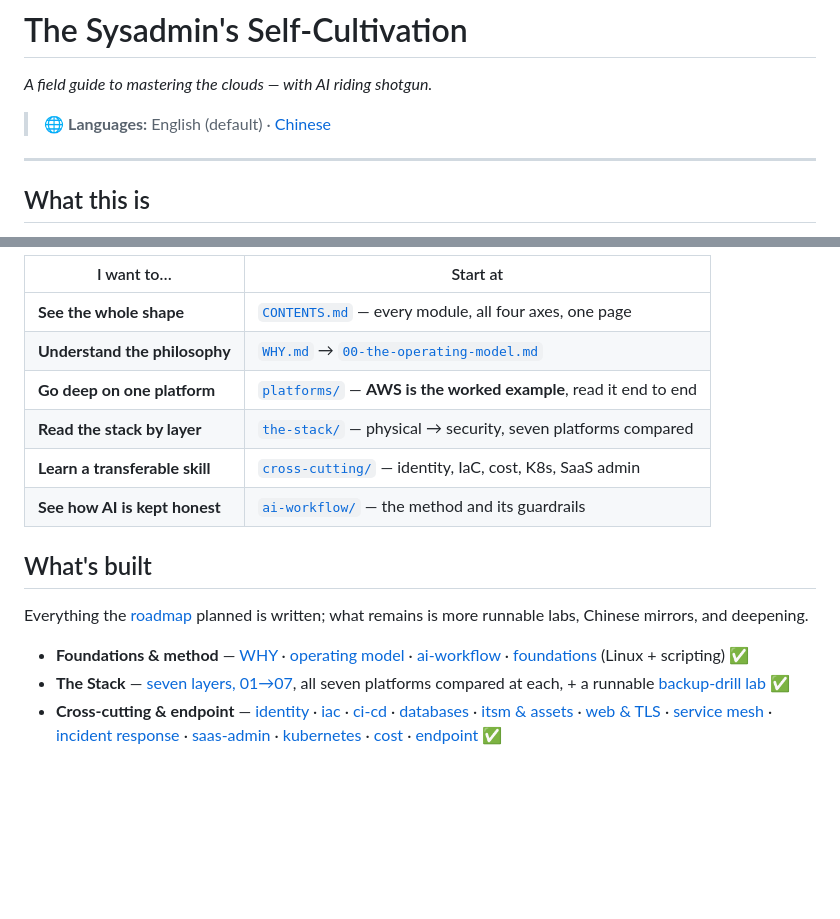
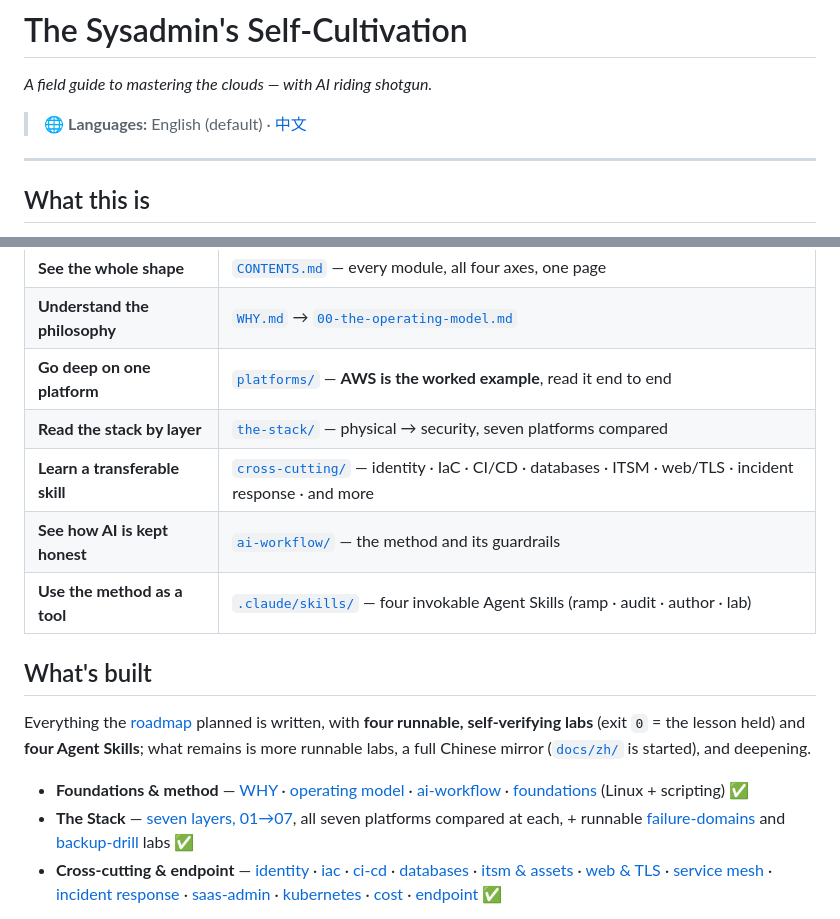
Before and after one commit to vicenteliu/sysadmin-self-cultivation, a Markdown page: README.md, 2 parts joined by grey strips. Drawn GitHub-style; blank space fills up the shorter version.

```diff
--- a/README.md
+++ b/README.md
@@ -2,7 +2,7 @@
 
 *A field guide to mastering the clouds — with AI riding shotgun.*
 
-> 🌐 **Languages:** English (default) · [Chinese](docs/zh/README.md)
+> 🌐 **Languages:** English (default) · [中文](docs/zh/README.md)
 
 ---
 
@@ -81,16 +89,19 @@ down.
 | **Understand the philosophy** | [`WHY.md`](WHY.md) → [`00-the-operating-model.md`](00-the-operating-model.md) |
 | **Go deep on one platform** | [`platforms/`](platforms/) — **AWS is the worked example**, read it end to end |
 | **Read the stack by layer** | [`the-stack/`](the-stack/) — physical → security, seven platforms compared |
-| **Learn a transferable skill** | [`cross-cutting/`](cross-cutting/) — identity, IaC, cost, K8s, SaaS admin |
+| **Learn a transferable skill** | [`cross-cutting/`](cross-cutting/) — identity · IaC · CI/CD · databases · ITSM · web/TLS · incident response · and more |
 | **See how AI is kept honest** | [`ai-workflow/`](ai-workflow/) — the method and its guardrails |
+| **Use the method as a tool** | [`.claude/skills/`](.claude/skills/) — four invokable Agent Skills (ramp · audit · author · lab) |
 
 ## What's built
 
-Everything the [roadmap](ROADMAP.md) planned is written; what remains is more runnable
-labs, Chinese mirrors, and deepening.
+Everything the [roadmap](ROADMAP.md) planned is written, with **four runnable,
+self-verifying labs** (exit `0` = the lesson held) and **four Agent Skills**; what
+remains is more runnable labs, a full Chinese mirror ([`docs/zh/`](docs/zh/README.md)
+is started), and deepening.
 
 - **Foundations & method** — [WHY](WHY.md) · [operating model](00-the-operating-model.md) · [ai-workflow](ai-workflow/) · [foundations](foundations/) (Linux + scripting) ✅
-- **The Stack** — [seven layers, 01→07](the-stack/), all seven platforms compared at each, + a runnable [backup-drill lab](the-stack/labs/04-backup-not-snapshot/) ✅
+- **The Stack** — [seven layers, 01→07](the-stack/), all seven platforms compared at each, + runnable [failure-domains](the-stack/labs/01-failure-domains/) and [backup-drill](the-stack/labs/04-backup-not-snapshot/) labs ✅
 - **Cross-cutting & endpoint** — [identity](cross-cutting/identity-iam.md) · [iac](cross-cutting/iac-and-config.md) · [ci-cd](cross-cutting/ci-cd.md) · [databases](cross-cutting/databases.md) · [itsm & assets](cross-cutting/itsm-and-assets.md) · [web & TLS](cross-cutting/web-and-tls.md) · [service mesh](cross-cutting/service-mesh.md) · [incident response](cross-cutting/incident-response.md) · [saas-admin](cross-cutting/saas-admin.md) · [kubernetes](cross-cutting/kubernetes.md) · [cost](cross-cutting/cost.md) · [endpoint](endpoint/) ✅
 
 **Platforms** — all seven compared in The Stack have a dedicated "operate it end to end"
```
Also changed, not shown: other parts of README.md (+12 -4 lines).
